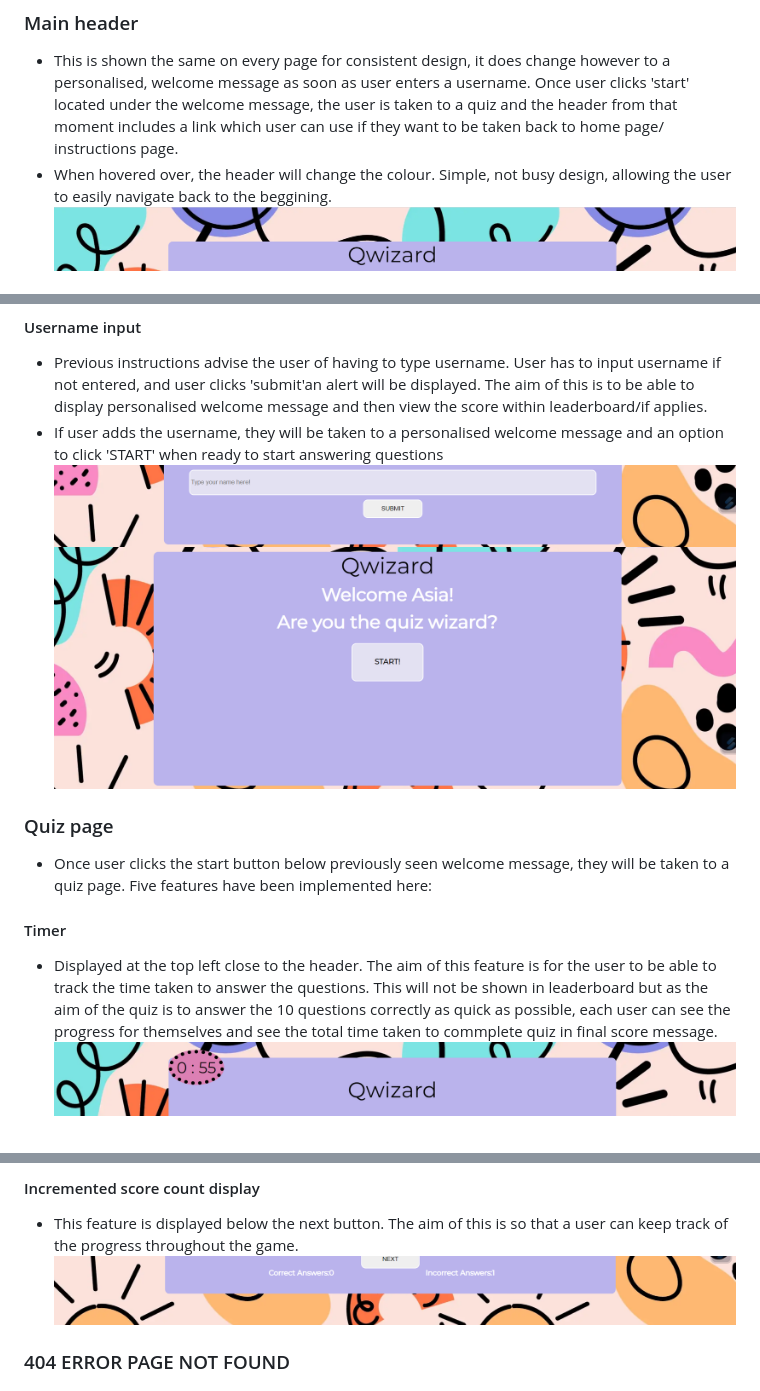
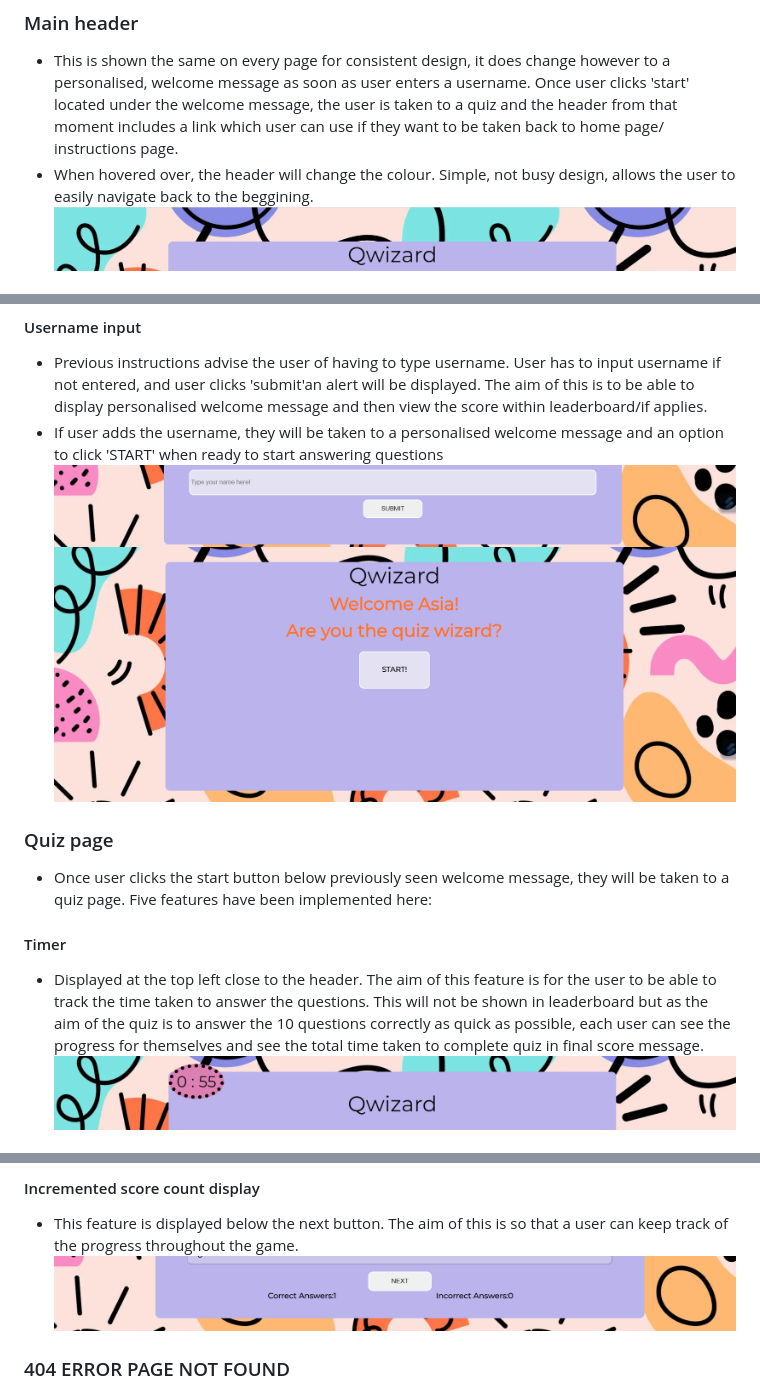
Before and after one commit to AsiaWi/Qwizard, a Markdown page: README.md, 3 parts joined by grey strips. Rendered like a GitHub page; pictures changed too: assets/docs/quiz_page_increment_score.png, assets/docs/welcome_message.png.

Commit message:
Change screenshot images for welcome message and increment score within readme due to previous contrast adjustments

```diff
--- a/README.md
+++ b/README.md
@@ -7,7 +7,7 @@ Even though the quiz has some tricky questions, they are all simple and don't re
 ## FEATURES
 ### Main header
 * This is shown the same on every page for consistent design, it does change however to a personalised, welcome message as soon as user enters a username. Once user clicks 'start' located under the welcome message, the user is taken to a quiz and the header from that moment includes a link which user can use if they want to be taken back to home page/ instructions page.
-* When hovered over, the header will change the colour. Simple, not busy design, allowing the user to easily navigate back to the beggining.
+* When hovered over, the header will change the colour. Simple, not busy design, allows the user to easily navigate back to the beggining.
 ![main_header](assets/docs/main_header.png)
 ### Home page
 * The home page includes two features below the header.
@@ -23,7 +23,7 @@ Even though the quiz has some tricky questions, they are all simple and don't re
 ### Quiz page
 * Once user clicks the start button below previously seen welcome message, they will be taken to a quiz page.  Five features have been implemented here:
 #### Timer
-* Displayed at the top left close to the header. The aim of this feature is for the user to be able to track the time taken to answer the questions. This will not be shown in leaderboard but as the aim of the quiz is to answer the 10 questions correctly as quick as possible, each user can see the progress for themselves and see the total time taken to commplete quiz in final score message.
+* Displayed at the top left close to the header. The aim of this feature is for the user to be able to track the time taken to answer the questions. This will not be shown in leaderboard but as the aim of the quiz is to answer the 10 questions correctly as quick as possible, each user can see the progress for themselves and see the total time taken to complete quiz in final score message.
 ![quiz_page_timer](assets/docs/quiz_page_timer.png)
 #### Question displayed
 * The top of the page will display the question number followed by the question
```
Also changed, not shown: other parts of README.md (+1 -0 lines).
